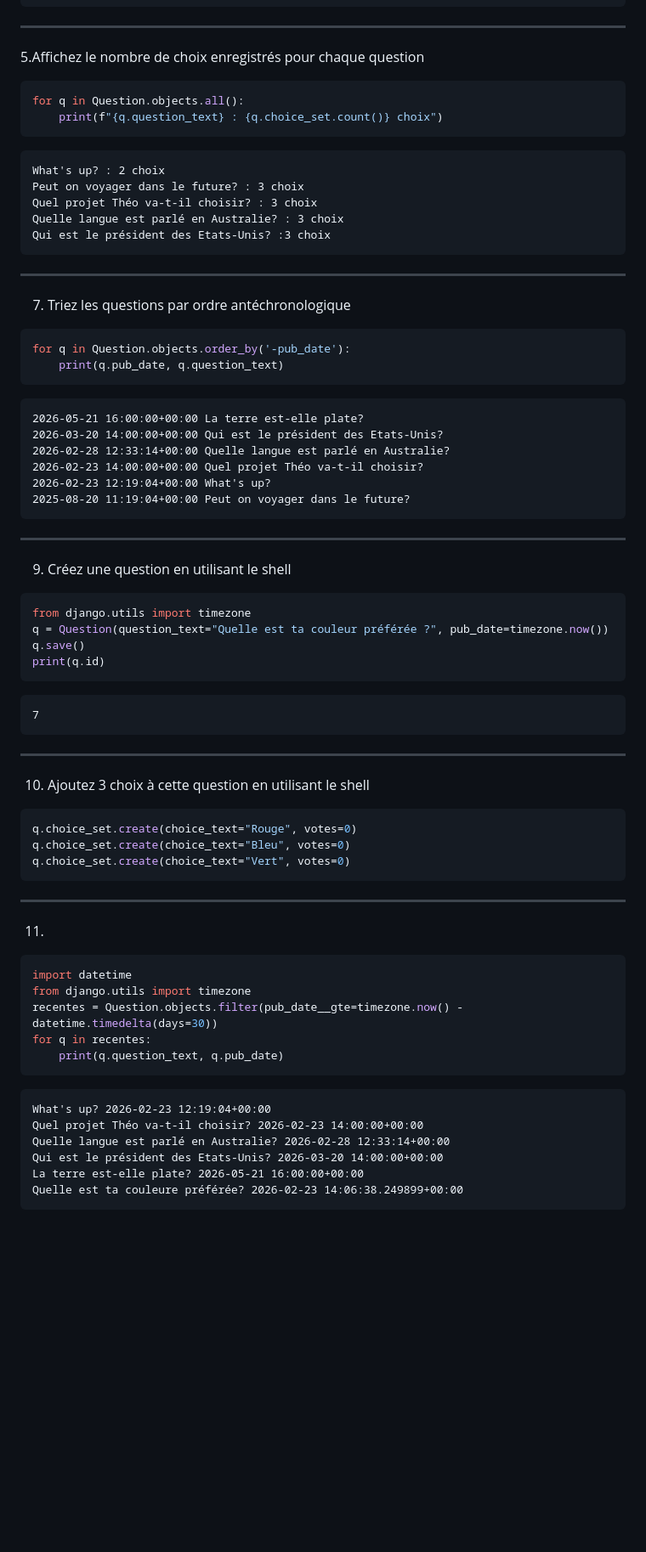
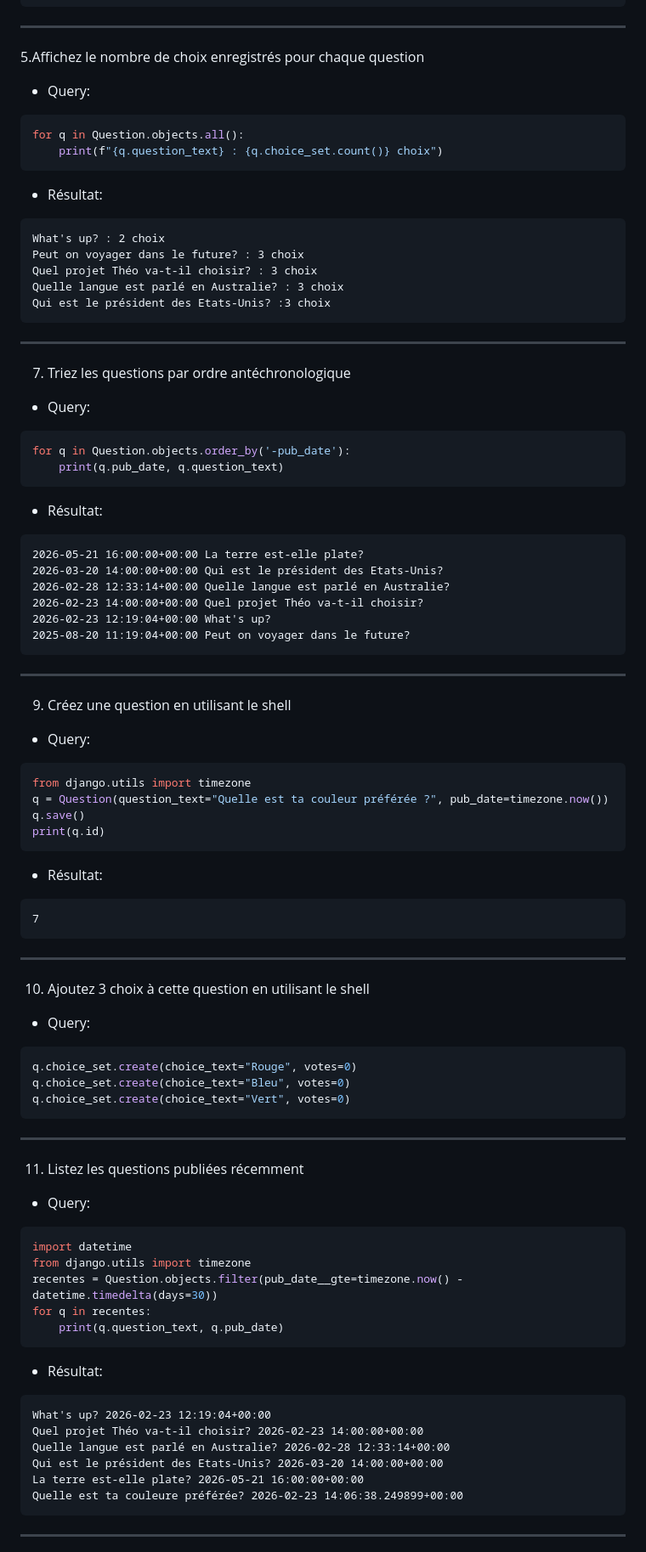
Before and after one commit to john7440/Django-mysite, a Markdown page: mysite/Exercice1et2.md, the part around one of its changes. Shown at 85% size. Rendered like a GitHub page; blank space fills up the shorter version.

````diff
--- a/mysite/Exercice1et2.md
+++ b/mysite/Exercice1et2.md
@@ -109,11 +112,12 @@ Question 6: La terre est-elle plate?
 
 ---
 5.Affichez le nombre de choix enregistrés pour chaque question
-
+- Query:
 ```bash
 for q in Question.objects.all():
     print(f"{q.question_text} : {q.choice_set.count()} choix")
 ```
+- Résultat:
 ```text
 What's up? : 2 choix
 Peut on voyager dans le future? : 3 choix
@@ -125,11 +129,12 @@ Qui est le président des Etats-Unis? :3 choix
 ---
 
 7. Triez les questions par ordre antéchronologique
-
+- Query:
 ```bash
 for q in Question.objects.order_by('-pub_date'):
     print(q.pub_date, q.question_text)
 ```
+- Résultat:
 ```text
 2026-05-21 16:00:00+00:00 La terre est-elle plate?
 2026-03-20 14:00:00+00:00 Qui est le président des Etats-Unis?
@@ -140,18 +145,20 @@ for q in Question.objects.order_by('-pub_date'):
 ```
 ---
 9. Créez une question en utilisant le shell
-
+- Query:
 ```bash
 from django.utils import timezone
 q = Question(question_text="Quelle est ta couleur préférée ?", pub_date=timezone.now())
 q.save()
 print(q.id)
 ```
+- Résultat:
 ```text
 7
 ```
 ---
 10. Ajoutez 3 choix à cette question en utilisant le shell
+- Query:
 ```bash
 q.choice_set.create(choice_text="Rouge", votes=0)
 q.choice_set.create(choice_text="Bleu", votes=0)
@@ -159,7 +166,8 @@ q.choice_set.create(choice_text="Vert", votes=0)
 ```
 ---
 
-11.
+11. Listez les questions publiées récemment
+- Query:
 ```bash
 import datetime
 from django.utils import timezone
@@ -167,7 +175,7 @@ recentes = Question.objects.filter(pub_date__gte=timezone.now() - datetime.timed
 for q in recentes:
     print(q.question_text, q.pub_date)
 ```
-
+- Résultat:
 ```text
 What's up? 2026-02-23 12:19:04+00:00
 Quel projet Théo va-t-il choisir? 2026-02-23 14:00:00+00:00
@@ -176,4 +184,5 @@ Qui est le président des Etats-Unis? 2026-03-20 14:00:00+00:00
 La terre est-elle plate? 2026-05-21 16:00:00+00:00
 Quelle est ta couleure préférée? 2026-02-23 14:06:38.249899+00:00
 ```
+---
 
````
Also changed, not shown: other parts of mysite/Exercice1et2.md (+14 -8 lines).
